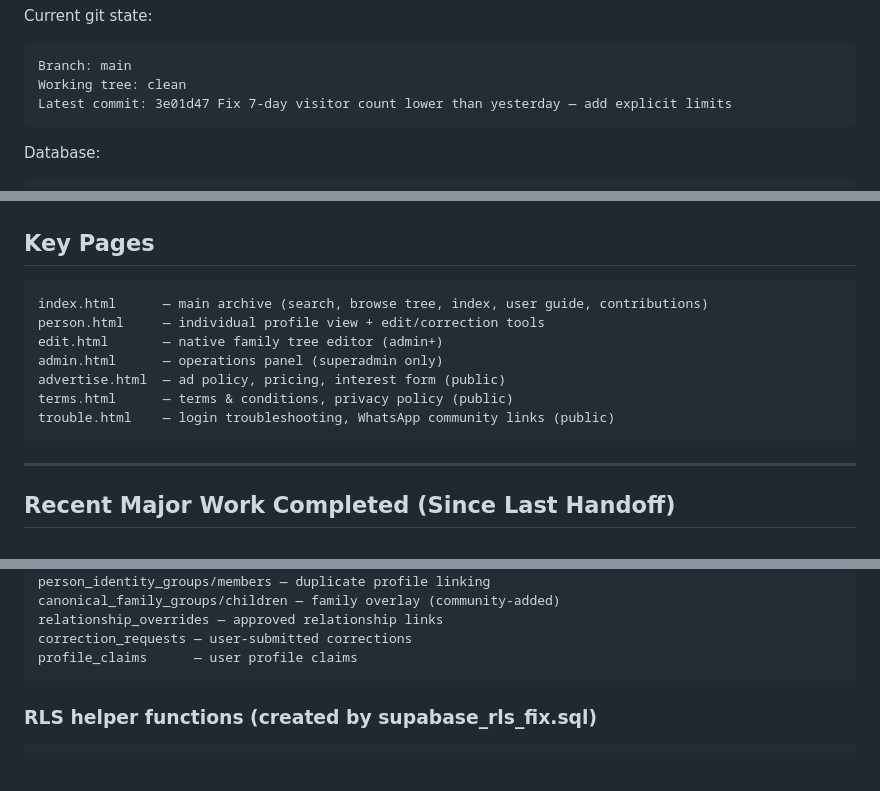
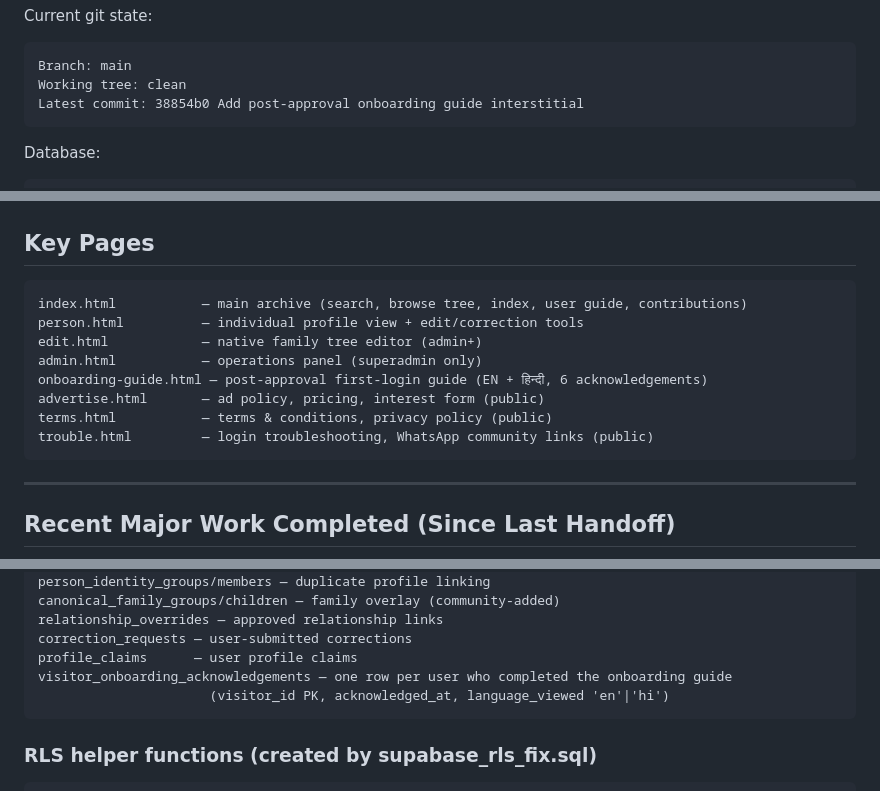
Before and after one commit to mdshirazakt-stack/akt, a Markdown page: PROJECT_HANDOFF.md, 3 parts joined by grey strips. GitHub-like rendering; blank space fills up the shorter version.

````diff
--- a/PROJECT_HANDOFF.md
+++ b/PROJECT_HANDOFF.md
@@ -27,7 +27,7 @@ Current git state:
 ```text
 Branch: main
 Working tree: clean
-Latest commit: 3e01d47 Fix 7-day visitor count lower than yesterday — add explicit limits
+Latest commit: 38854b0 Add post-approval onboarding guide interstitial
 ```
 
 Database:
@@ -66,13 +66,14 @@ superadmin → admin + full admin panel (GEDCOM imports/exports, users, ads, pay
 ## Key Pages
 
 ```text
-index.html      — main archive (search, browse tree, index, user guide, contributions)
-person.html     — individual profile view + edit/correction tools
-edit.html       — native family tree editor (admin+)
-admin.html      — operations panel (superadmin only)
-advertise.html  — ad policy, pricing, interest form (public)
-terms.html      — terms & conditions, privacy policy (public)
-trouble.html    — login troubleshooting, WhatsApp community links (public)
+index.html           — main archive (search, browse tree, index, user guide, contributions)
+person.html          — individual profile view + edit/correction tools
+edit.html            — native family tree editor (admin+)
+admin.html           — operations panel (superadmin only)
+onboarding-guide.html — post-approval first-login guide (EN + हिन्दी, 6 acknowledgements)
+advertise.html       — ad policy, pricing, interest form (public)
+terms.html           — terms & conditions, privacy policy (public)
+trouble.html         — login troubleshooting, WhatsApp community links (public)
 ```
 
 ---
@@ -400,6 +452,8 @@ canonical_family_groups/children — family overlay (community-added)
 relationship_overrides — approved relationship links
 correction_requests — user-submitted corrections
 profile_claims      — user profile claims
+visitor_onboarding_acknowledgements — one row per user who completed the onboarding guide
+                      (visitor_id PK, acknowledged_at, language_viewed 'en'|'hi')
 ```
 
 ### RLS helper functions (created by supabase_rls_fix.sql)
````
Also changed, not shown: other parts of PROJECT_HANDOFF.md (+52 -1 lines).
